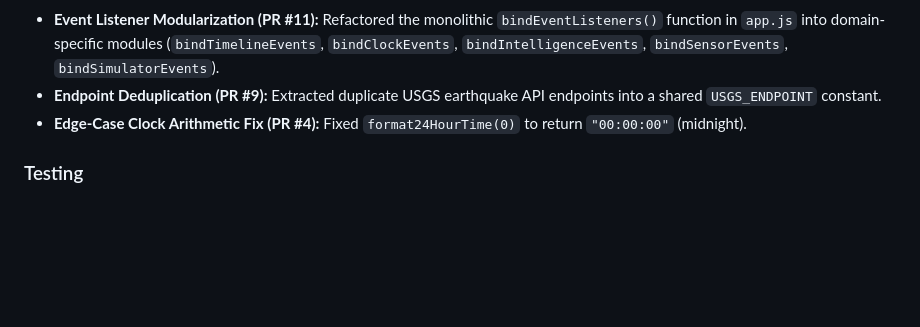
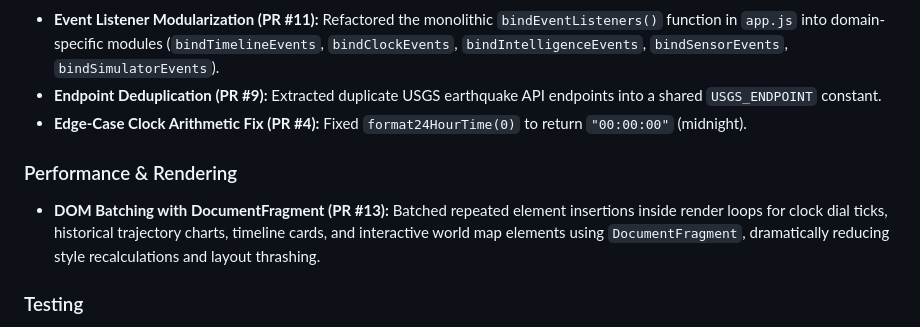
Before and after one commit to DzienrR/DoomsDay-Clock, a Markdown page: CHANGELOG.md, the part around the change. Drawn GitHub-style; blank space fills up the shorter version.

Commit message:
docs: add PR #13 DocumentFragment optimization to CHANGELOG.md

```diff
--- a/CHANGELOG.md
+++ b/CHANGELOG.md
@@ -12,6 +12,8 @@ All notable architectural, feature, and historical data updates to the **Doomsda
 - **Event Listener Modularization (PR #11):** Refactored the monolithic `bindEventListeners()` function in `app.js` into domain-specific modules (`bindTimelineEvents`, `bindClockEvents`, `bindIntelligenceEvents`, `bindSensorEvents`, `bindSimulatorEvents`).
 - **Endpoint Deduplication (PR #9):** Extracted duplicate USGS earthquake API endpoints into a shared `USGS_ENDPOINT` constant.
 - **Edge-Case Clock Arithmetic Fix (PR #4):** Fixed `format24HourTime(0)` to return `"00:00:00"` (midnight).
+### Performance & Rendering
+- **DOM Batching with DocumentFragment (PR #13):** Batched repeated element insertions inside render loops for clock dial ticks, historical trajectory charts, timeline cards, and interactive world map elements using `DocumentFragment`, dramatically reducing style recalculations and layout thrashing.
 ### Testing
 - **Zero-Dependency Automated Test Suites (PR #1, #4, #5, #8, #10):** Integrated 29 automated unit tests across `app.test.js` and `features.test.js` using Node's native `node:test` runner, preserving zero external dependencies without npm lockfile bloat.
 
```
